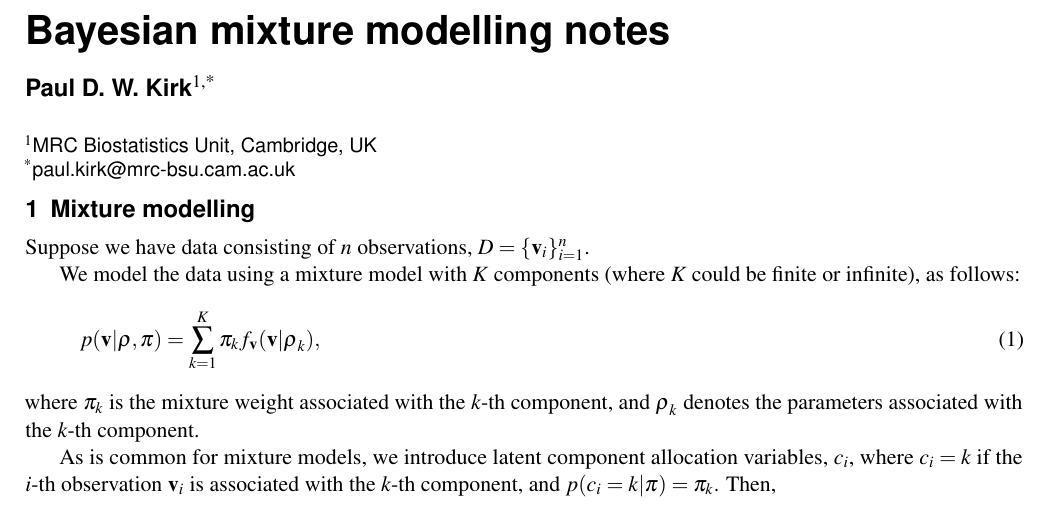
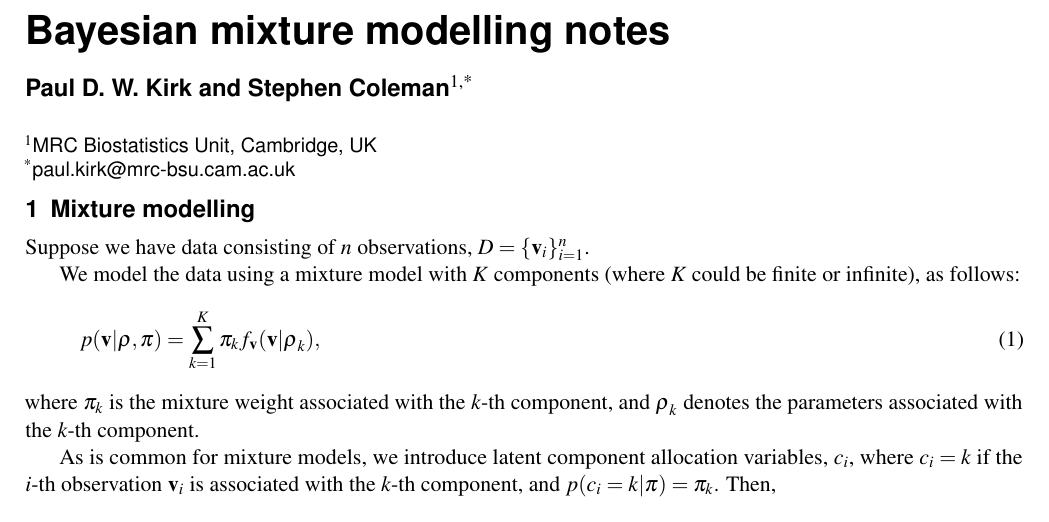
Before and after one commit to pauldwkirk/Stephen, a LaTeX paper (notesForSC.tex): part of page 1 of 5, cut so that both start at the same text. Compiled offline with pdfLaTeX.

Commit message:
Change authors

```diff
--- a/notesForSC.tex
+++ b/notesForSC.tex
@@ -11,7 +11,7 @@
 \title{Bayesian mixture modelling notes}
 
 %\author{}
-\author[1,*]{Paul D. W. Kirk}
+\author[1,*]{Paul D. W. Kirk and Stephen Coleman}
 \affil[1]{MRC Biostatistics Unit, Cambridge, UK}
 \affil[*]{paul.kirk@mrc-bsu.cam.ac.uk}
 
```
